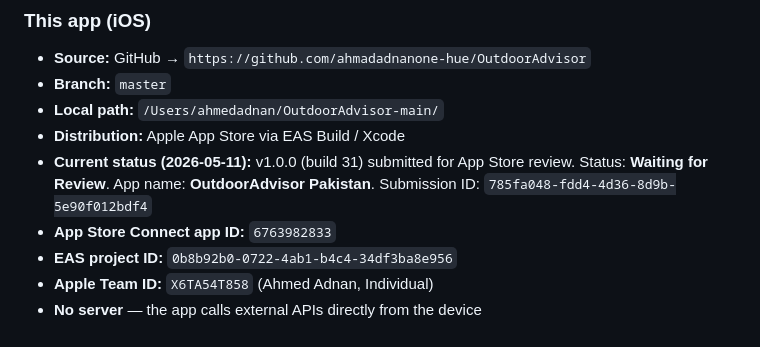
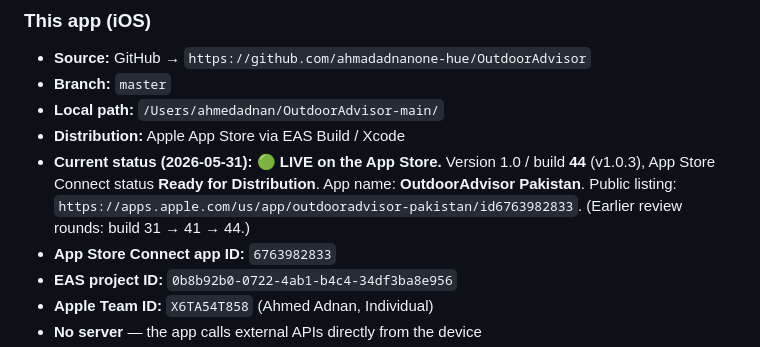
Before and after one commit to ahmadadnanone-hue/OutdoorAdvisor, a Markdown page: CLAUDE.md, the part around the change. Rendered like a GitHub page.

```diff
--- a/CLAUDE.md
+++ b/CLAUDE.md
@@ -22,7 +22,7 @@ A **premium iOS-only app** that gives people in Pakistan a calm, practical read
 - **Branch:** `master`
 - **Local path:** `/Users/ahmedadnan/OutdoorAdvisor-main/`
 - **Distribution:** Apple App Store via EAS Build / Xcode
-- **Current status (2026-05-11):** v1.0.0 (build 31) submitted for App Store review. Status: **Waiting for Review**. App name: **OutdoorAdvisor Pakistan**. Submission ID: `785fa048-fdd4-4d36-8d9b-5e90f012bdf4`
+- **Current status (2026-05-31): 🟢 LIVE on the App Store.** Version 1.0 / build **44** (v1.0.3), App Store Connect status **Ready for Distribution**. App name: **OutdoorAdvisor Pakistan**. Public listing: `https://apps.apple.com/us/app/outdooradvisor-pakistan/id6763982833`. (Earlier review rounds: build 31 → 41 → 44.)
 - **App Store Connect app ID:** `6763982833`
 - **EAS project ID:** `0b8b92b0-0722-4ab1-b4c4-34df3ba8e956`
 - **Apple Team ID:** `X6TA54T858` (Ahmed Adnan, Individual)
```
Also changed, not shown: AGENTS.md (+12 -8 lines).
